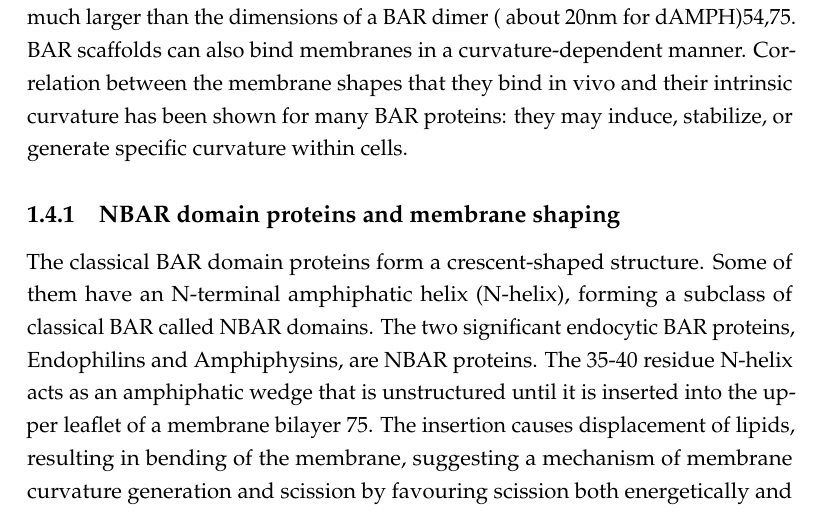
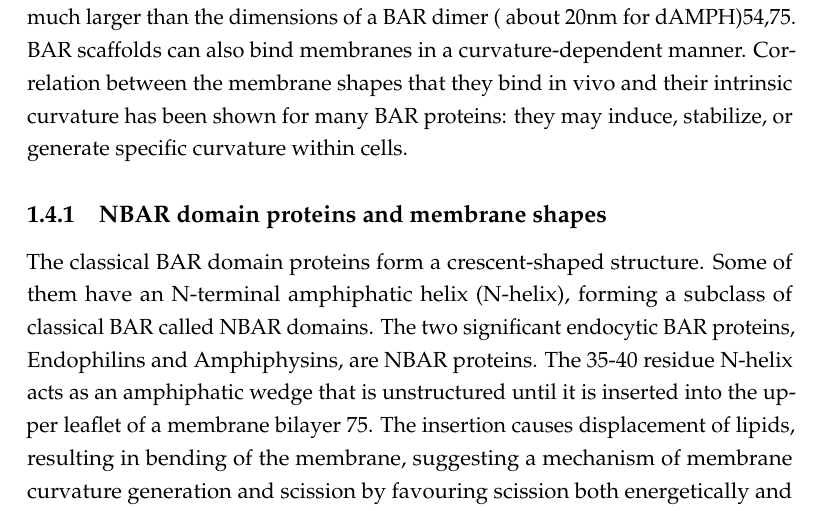
Before and after one commit to deepikaamenon/thesis_2021, a LaTeX thesis (main.tex, which reads Chapters/Intro.tex): part of page 27 of 33, cut so that both start at the same text. Compiled offline with pdfLaTeX.

Commit message:
txs auto checkin

```diff
--- a/Chapters/Intro.tex
+++ b/Chapters/Intro.tex
@@ -107,7 +107,7 @@ Of the mammalian isoforms of the founding members, Bin1 (Amphiphysin II) and Bin
 BAR dimers are able to oligomerize and scaffold large areas of membrane. These scaffolds can tubulate and generate curvature across membrane regions much larger than the dimensions of a BAR dimer ( about 20nm for dAMPH)54,75. BAR scaffolds can also bind membranes in a curvature-dependent manner. Correlation between the membrane shapes that they bind in vivo and their intrinsic curvature has been shown for many BAR proteins: they may induce, stabilize, or generate specific curvature within cells.
 
 
-	\subsection{NBAR domain proteins and membrane shaping}
+	\subsection{NBAR domain proteins and membrane shapes}
 	The classical BAR domain proteins form a crescent-shaped structure. Some of them have an N-terminal amphiphatic helix (N-helix), forming a subclass of classical BAR called NBAR domains. The two significant endocytic BAR proteins, Endophilins and Amphiphysins, are NBAR proteins. The 35-40 residue N-helix acts as an amphiphatic wedge that is unstructured until it is inserted into the upper leaflet of a membrane bilayer 75. The insertion causes displacement of lipids, resulting in bending of the membrane, suggesting a mechanism of membrane curvature generation and scission by favouring scission both energetically and kinetically 76,77. BAR domains lacking this helix are not able to efficiently tubulate vesicles78. The N-helix also increases efficiency of binding to liposomes54 in a curvature sensitive manner, and confers salt sensitivity78.
 
 	\vspace{5mm}
```
